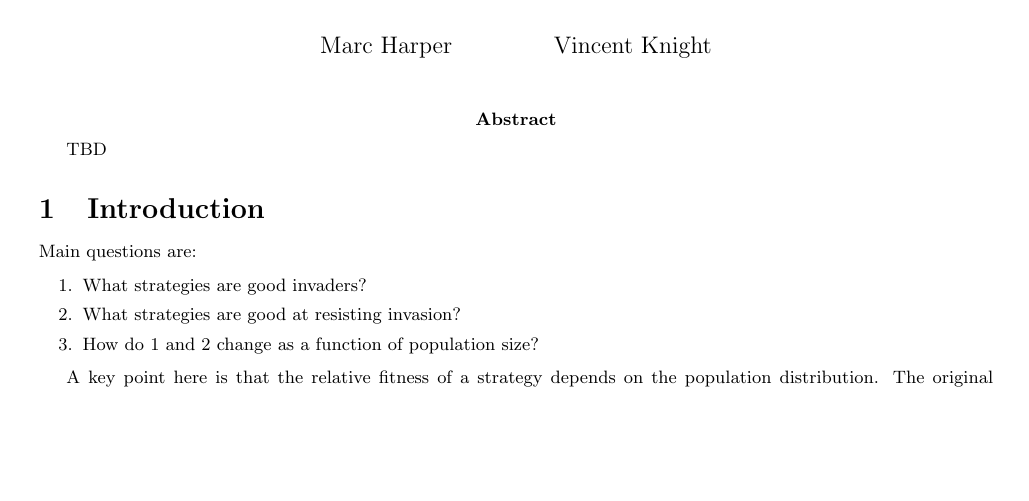
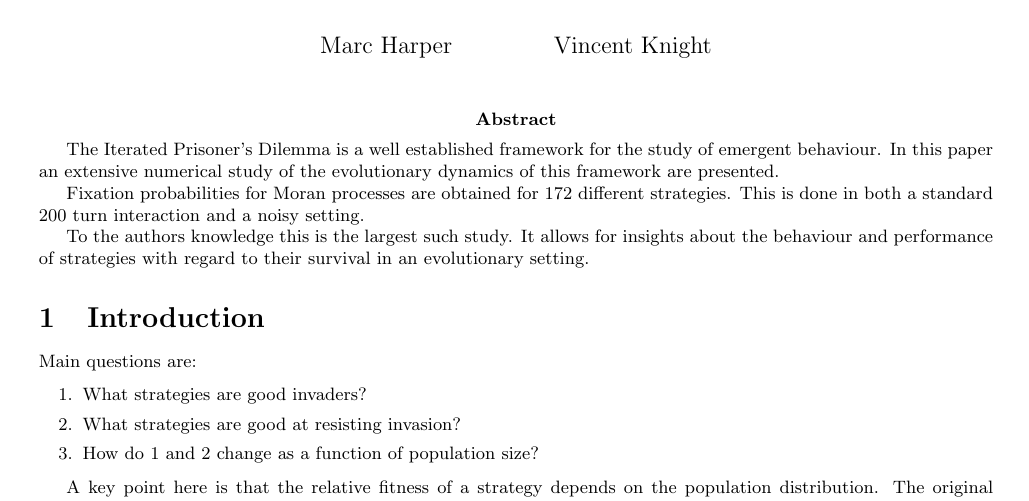
Before and after one commit to Axelrod-Python/axelrod-moran, a LaTeX document (tex/main.tex): part of page 1 of 5, cut so that both start at the same text, the shorter picture padded with empty space. Compiled offline with pdfLaTeX.

Commit message:
Add an abstract.

```diff
--- a/tex/main.tex
+++ b/tex/main.tex
@@ -20,7 +20,19 @@ Iterated Prisoner's Dilemma}
 
 \maketitle
 
-\abstract{TBD}
+\abstract{The Iterated Prisoner's Dilemma is a well established framework for
+          the study of emergent behaviour. In this paper an extensive numerical
+          study of the evolutionary dynamics of this framework are presented.
+
+          Fixation probabilities for Moran processes are obtained for 172
+          different strategies. This is done in both a standard 200 turn
+          interaction and a noisy setting.
+
+          To the authors knowledge this is the largest
+          such study. It allows for insights about the behaviour and
+          performance of strategies with regard to their survival in an
+          evolutionary setting.
+          }  % TODO Add main conclusion/finding.
 
 \section{Introduction}\label{sec:introduction}
 
```
Also changed, not shown: tex/main.tex (2 more changed lines).
